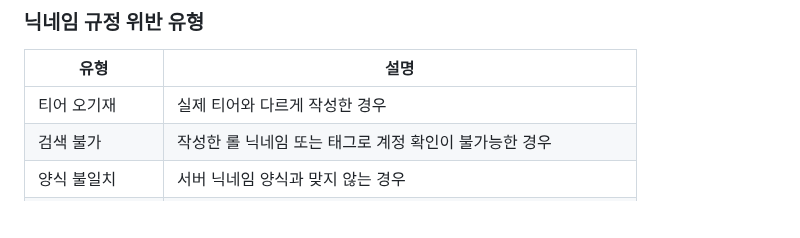
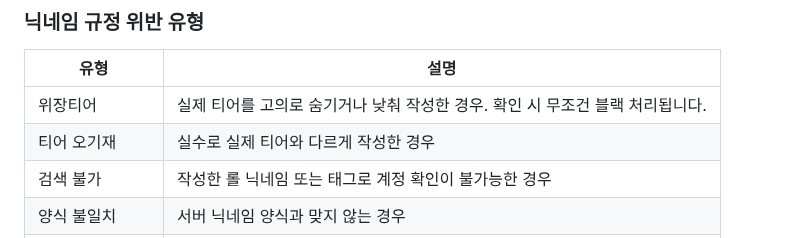
Before and after one commit to ZuriKo83/lolser, a Markdown page: README.md, the part around one of its changes. Drawn GitHub-style; blank space fills up the shorter version.

```diff
--- a/README.md
+++ b/README.md
@@ -30,7 +30,8 @@ LOL AIR에서는 내전 밸런스, 구인 확인, 티어 역할 관리를 위해
 
 | 유형 | 설명 |
 |---|---|
-| 티어 오기재 | 실제 티어와 다르게 작성한 경우 |
+| 위장티어 | 실제 티어를 고의로 숨기거나 낮춰 작성한 경우. 확인 시 무조건 블랙 처리됩니다. |
+| 티어 오기재 | 실수로 실제 티어와 다르게 작성한 경우 |
 | 검색 불가 | 작성한 롤 닉네임 또는 태그로 계정 확인이 불가능한 경우 |
 | 양식 불일치 | 서버 닉네임 양식과 맞지 않는 경우 |
 | 불건전한 닉네임 | 욕설, 비하, 혐오, 선정적 표현 등 타인에게 불쾌감을 줄 수 있는 경우 |
```
Also changed, not shown: other parts of README.md (+41 -2 lines).
